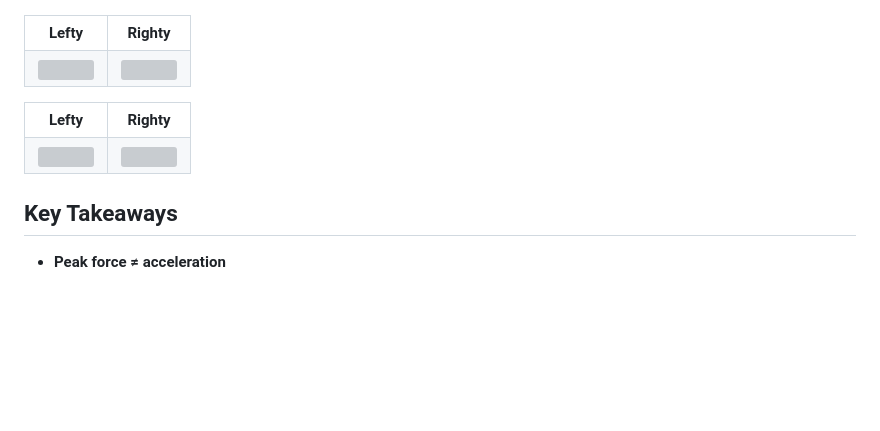
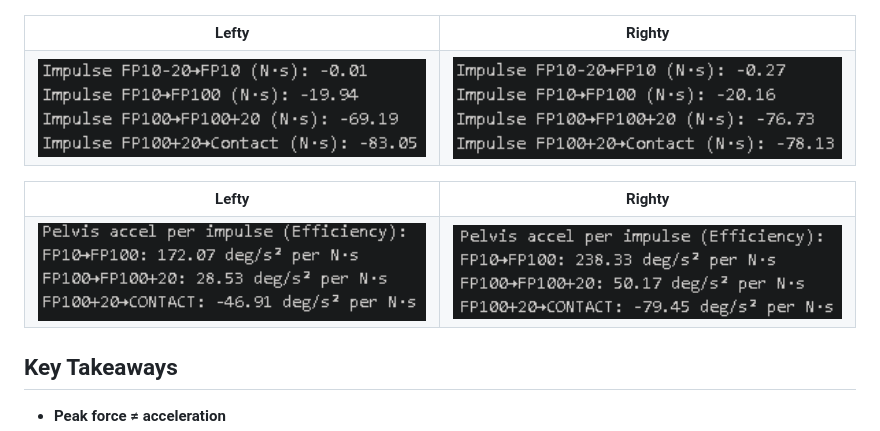
Before and after one commit to JacobChin/Baseball-Projects, a Markdown page: Swing-Biomech-Analysis/README.md, the part around the change. GitHub-like rendering; blank space fills up the shorter version; grey boxes are pictures that could not be loaded.

```diff
--- a/Swing-Biomech-Analysis/README.md
+++ b/Swing-Biomech-Analysis/README.md
@@ -273,8 +273,8 @@ The swing was segmented into:
     <td align="center"><b>Righty</b></td>
   </tr>
   <tr>
-    <td><img src="Figures/Lefty%Impulse.png" width="400"/></td>
-    <td><img src="Figures/Righty%Impulse.png" width="400"/></td>
+    <td><img src="Figures/Lefty%20Impulse.png" width="400"/></td>
+    <td><img src="Figures/Righty%20Impulse.png" width="400"/></td>
   </tr>
 </table>
 
@@ -284,8 +284,8 @@ The swing was segmented into:
     <td align="center"><b>Righty</b></td>
   </tr>
   <tr>
-    <td><img src="Figures/Lefty%Efficiency.png" width="400"/></td>
-    <td><img src="Figures/Righty%Efficiency.png" width="400"/></td>
+    <td><img src="Figures/Lefty%20Efficiency.png" width="400"/></td>
+    <td><img src="Figures/Righty%20Efficiency.png" width="400"/></td>
   </tr>
 </table>
 
```
